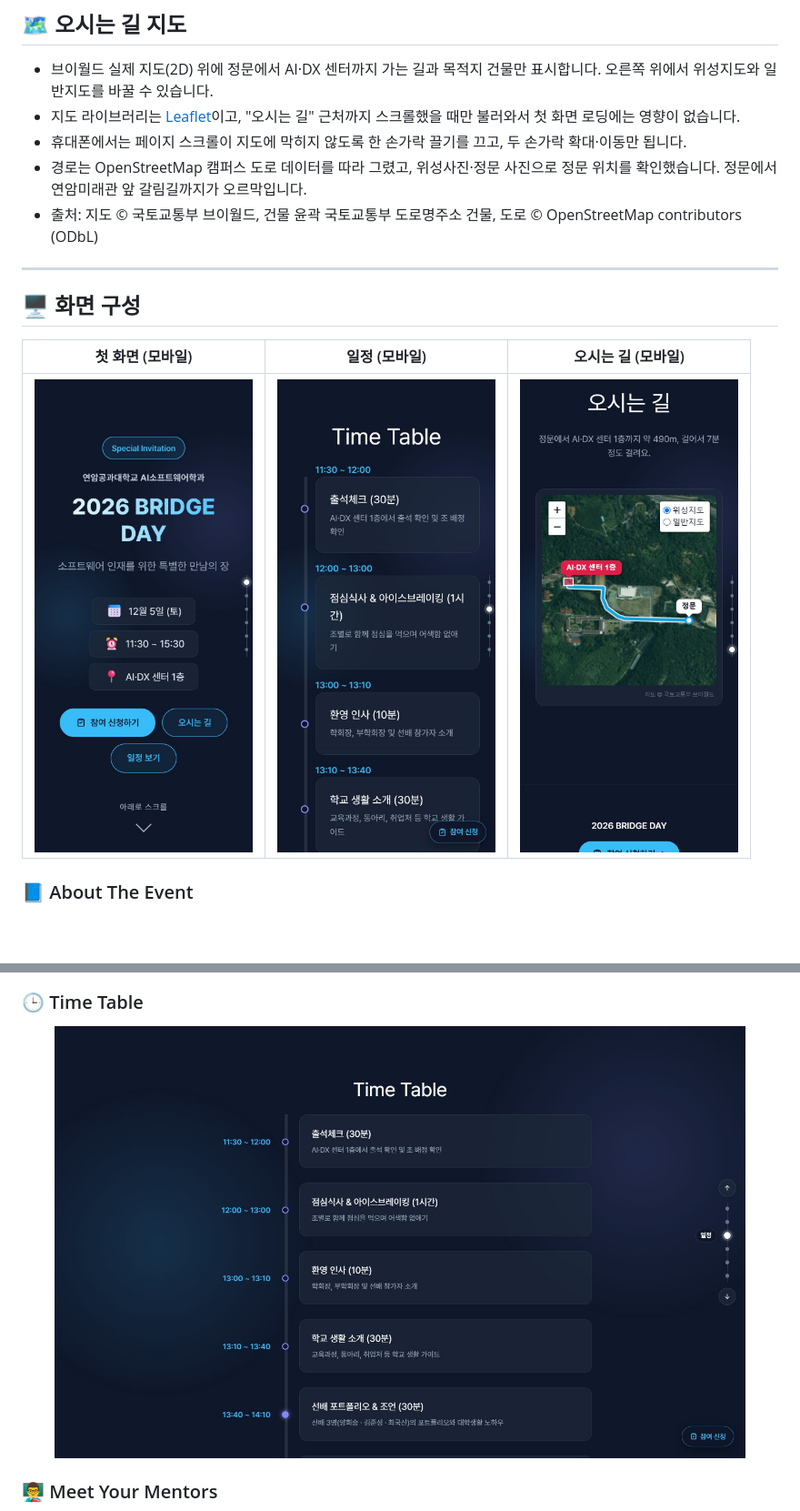
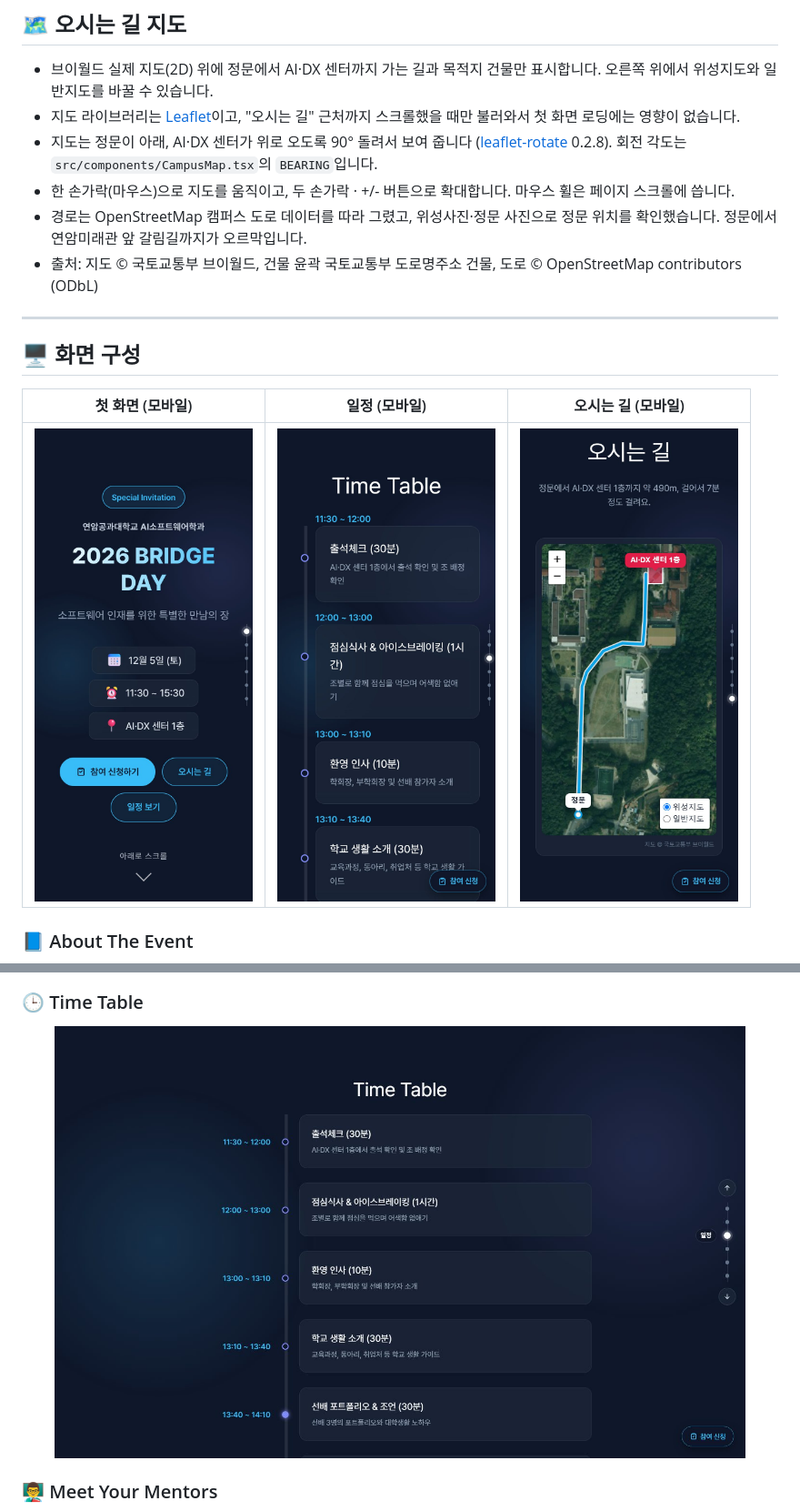
Before and after one commit to YC-AISW/bridge_day, a Markdown page: README.md, 2 parts joined by grey strips. Shown at 91% size. Drawn GitHub-style; pictures changed too: docs/screenshots/desktop-schedule.jpg, docs/screenshots/mobile-directions.jpg; blank space fills up the shorter version.

```diff
--- a/README.md
+++ b/README.md
@@ -87,7 +87,8 @@ npm run preview
 
 - 브이월드 실제 지도(2D) 위에 정문에서 AI·DX 센터까지 가는 길과 목적지 건물만 표시합니다. 오른쪽 위에서 위성지도와 일반지도를 바꿀 수 있습니다.
 - 지도 라이브러리는 [Leaflet](https://leafletjs.com)이고, "오시는 길" 근처까지 스크롤했을 때만 불러와서 첫 화면 로딩에는 영향이 없습니다.
-- 휴대폰에서는 페이지 스크롤이 지도에 막히지 않도록 한 손가락 끌기를 끄고, 두 손가락 확대·이동만 됩니다.
+- 지도는 정문이 아래, AI·DX 센터가 위로 오도록 90° 돌려서 보여 줍니다 ([leaflet-rotate](https://github.com/Raruto/leaflet-rotate) 0.2.8). 회전 각도는 `src/components/CampusMap.tsx`의 `BEARING`입니다.
+- 한 손가락(마우스)으로 지도를 움직이고, 두 손가락 · +/- 버튼으로 확대합니다. 마우스 휠은 페이지 스크롤에 씁니다.
 - 경로는 OpenStreetMap 캠퍼스 도로 데이터를 따라 그렸고, 위성사진·정문 사진으로 정문 위치를 확인했습니다. 정문에서 연암미래관 앞 갈림길까지가 오르막입니다.
 - 출처: 지도 © 국토교통부 브이월드, 건물 윤곽 국토교통부 도로명주소 건물, 도로 © OpenStreetMap contributors (ODbL)
 
```
Also changed, not shown: other parts of README.md (+1 -1 lines), docs/screenshots/desktop-clubs.jpg, docs/screenshots/desktop-directions.jpg, docs/screenshots/desktop-hero.jpg, 8 other files.
